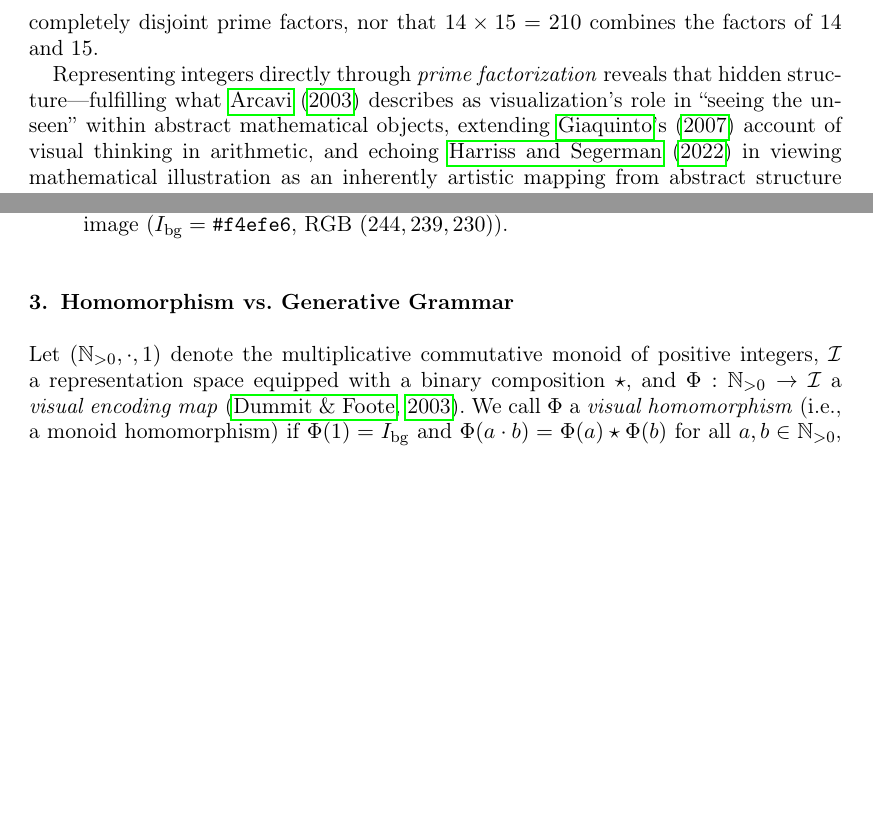
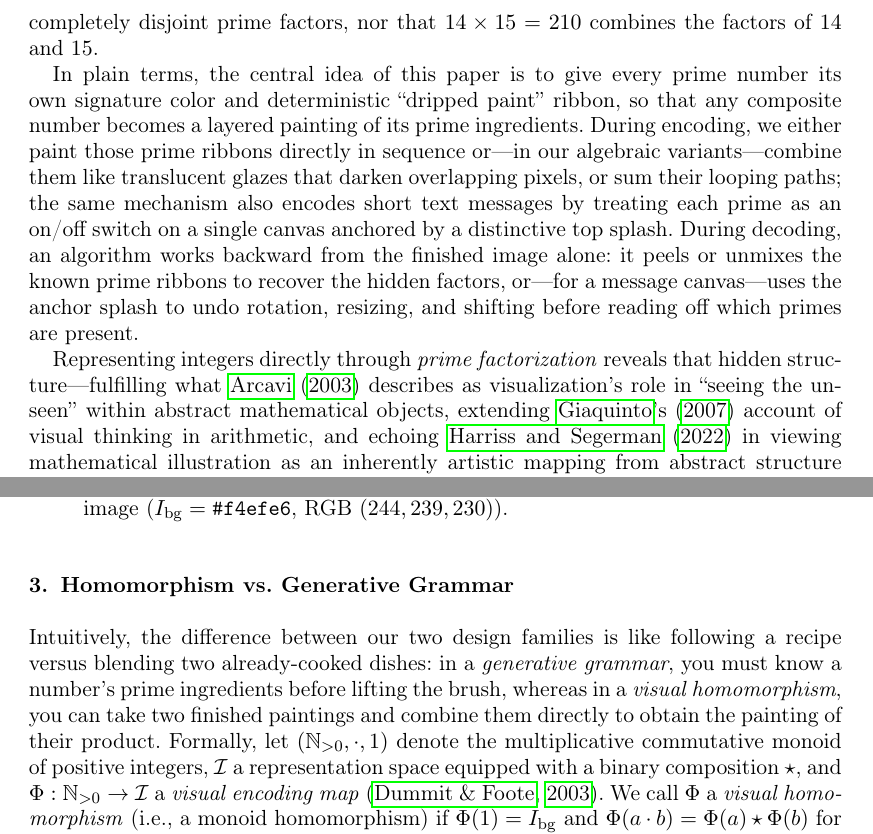
Before and after one commit to leolca/prime_visual_algebra, a LaTeX document (paper/main.tex): two parts of pages 2 and 4 of 15, joined at a grey line, cut so that both start at the same text, the shorter picture padded with empty space. Compiled offline with pdfLaTeX.

Commit message:
Add plain-language overview in Section 1 and intuitive signposts in Sections 3-5

```diff
--- a/paper/main.tex
+++ b/paper/main.tex
@@ -51,6 +51,8 @@ mathematical art; Jackson Pollock; prime factorization; aesthetic computing; vis
 \section{Introduction}
 Positive integers are abstract entities independent of any single notation \citep{menninger1969number,reimann2024visual}. Standard positional systems—such as decimal, duodecimal, sexagesimal, and binary \citep{ifrah2000universal,menninger1969number}—express a number as a sum of powers of a fixed base $b$, which makes magnitude comparison, addition, and divisibility by factors of $b$ immediate from the digits alone. However, positional digits obscure multiplicative structure outside the base: in base $10$, the consecutive numerals $14$ and $15$ look nearly identical, giving no visual cue that $14 = 2 \times 7$ and $15 = 3 \times 5$ have completely disjoint prime factors, nor that $14 \times 15 = 210$ combines the factors of $14$ and $15$.
 
+In plain terms, the central idea of this paper is to give every prime number its own signature color and deterministic ``dripped paint'' ribbon, so that any composite number becomes a layered painting of its prime ingredients. During encoding, we either paint those prime ribbons directly in sequence or—in our algebraic variants—combine them like translucent glazes that darken overlapping pixels, or sum their looping paths; the same mechanism also encodes short text messages by treating each prime as an on/off switch on a single canvas anchored by a distinctive top splash. During decoding, an algorithm works backward from the finished image alone: it peels or unmixes the known prime ribbons to recover the hidden factors, or—for a message canvas—uses the anchor splash to undo rotation, resizing, and shifting before reading off which primes are present.
+
 Representing integers directly through \emph{prime factorization} reveals that hidden structure—fulfilling what \citet{arcavi2003role} describes as visualization's role in ``seeing the unseen'' within abstract mathematical objects, extending \citeauthor{giaquinto2007visual}'s \citeyearpar{giaquinto2007visual} account of visual thinking in arithmetic, and echoing \citet{harriss2022art} in viewing mathematical illustration as an inherently artistic mapping from abstract structure into perceptual form. By the \emph{Fundamental Theorem of Arithmetic}, every integer $n > 1$ admits a decomposition into prime numbers that is unique up to the ordering of factors:
 \[
   n = \prod_{i=1}^{r} p_i^{e_i},
@@ -93,7 +95,7 @@ Pollock's mature drip paintings abandon a single focal center in favor of an ``a
 \end{itemize}
 
 \section{Homomorphism vs.\ Generative Grammar}
-Let $(\mathbb{N}_{>0}, \cdot, 1)$ denote the multiplicative commutative monoid of positive integers, $\mathcal{I}$ a representation space equipped with a binary composition $\star$, and $\Phi : \mathbb{N}_{>0} \to \mathcal{I}$ a \emph{visual encoding map} \citep{dummit2003abstract}. We call $\Phi$ a \emph{visual homomorphism} (i.e., a monoid homomorphism) if $\Phi(1) = I_{\mathrm{bg}}$ and $\Phi(a \cdot b) = \Phi(a) \star \Phi(b)$ for all $a, b \in \mathbb{N}_{>0}$, where the image-space composition $\star$ is factor-blind—operating solely on the already-rendered canvases $\Phi(a)$ and $\Phi(b)$ without factoring $a \cdot b$ (whereas evaluating $\Phi(n)$ directly from $n$ still uses $n$'s prime factorization). By contrast, a \emph{generative grammar} requires the prime-factor multiset $\{p_i^{e_i}\}$ prior to rendering.
+Intuitively, the difference between our two design families is like following a recipe versus blending two already-cooked dishes: in a \emph{generative grammar}, you must know a number's prime ingredients before lifting the brush, whereas in a \emph{visual homomorphism}, you can take two finished paintings and combine them directly to obtain the painting of their product. Formally, let $(\mathbb{N}_{>0}, \cdot, 1)$ denote the multiplicative commutative monoid of positive integers, $\mathcal{I}$ a representation space equipped with a binary composition $\star$, and $\Phi : \mathbb{N}_{>0} \to \mathcal{I}$ a \emph{visual encoding map} \citep{dummit2003abstract}. We call $\Phi$ a \emph{visual homomorphism} (i.e., a monoid homomorphism) if $\Phi(1) = I_{\mathrm{bg}}$ and $\Phi(a \cdot b) = \Phi(a) \star \Phi(b)$ for all $a, b \in \mathbb{N}_{>0}$, where the image-space composition $\star$ is factor-blind—operating solely on the already-rendered canvases $\Phi(a)$ and $\Phi(b)$ without factoring $a \cdot b$ (whereas evaluating $\Phi(n)$ directly from $n$ still uses $n$'s prime factorization). By contrast, a \emph{generative grammar} requires the prime-factor multiset $\{p_i^{e_i}\}$ prior to rendering.
 
 Figure~\ref{fig:modes} contrasts how these two paradigms handle prime powers ($2, 4=2^2, 8=2^3$) and composites ($6, 12=2^2\cdot 3, 30=2\cdot 3\cdot 5$). In the top two rows (generative grammars), \emph{Separate Strokes} adds $e$ distinct opaque strokes one over another, whereas \emph{Path Extent} keeps a single stroke per prime and extends its length $e$-fold along the same initial prefix. In the bottom two rows (homomorphisms), \emph{TMG} deepens a prime's translucent glaze ($A_p^e$) without opaque occlusion, while \emph{TTS} scales and sums smooth harmonic trajectories in $[0, 1)^2$.
 
```
Also changed, not shown: paper/main.tex (4 more changed lines), 1 other file.
